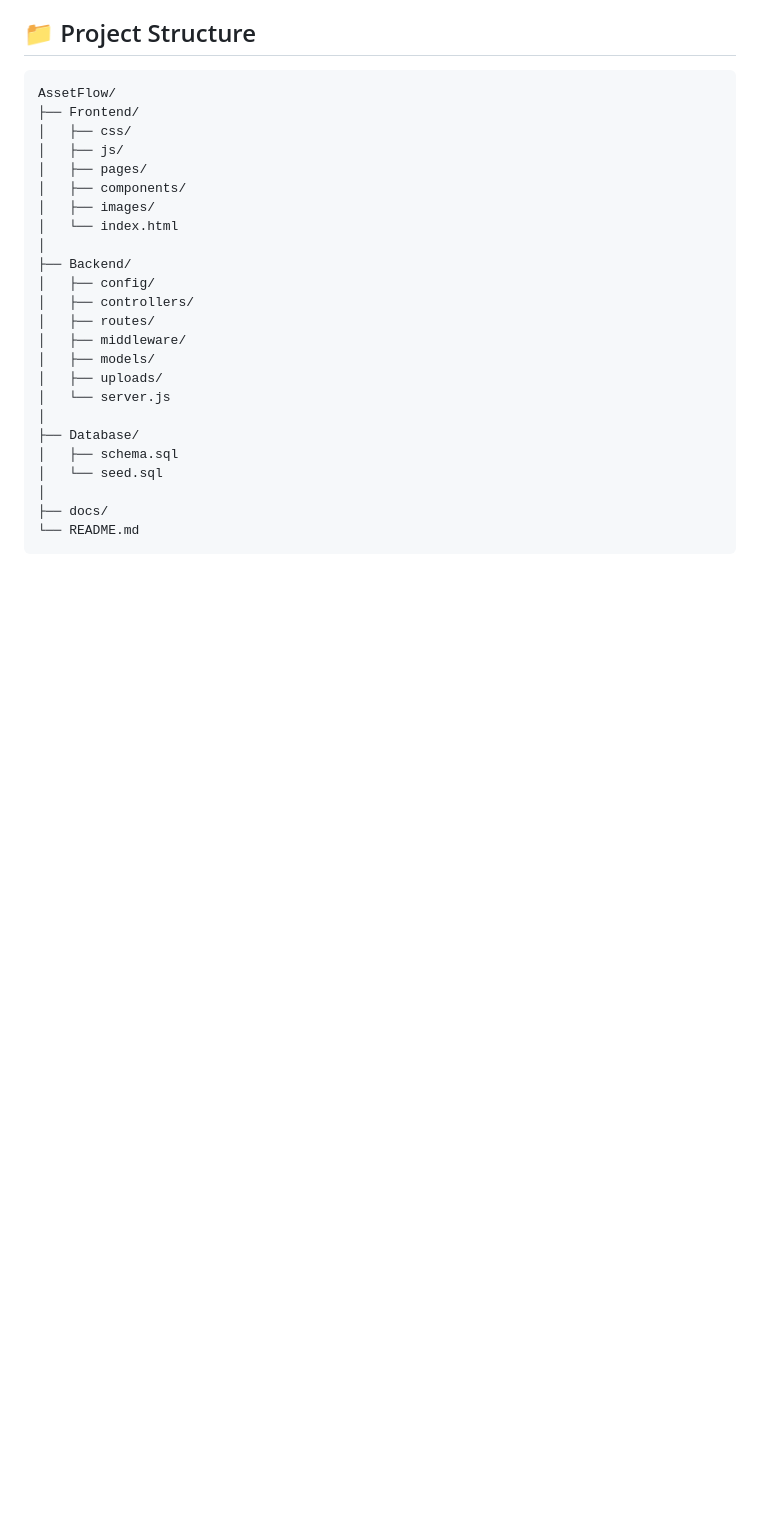
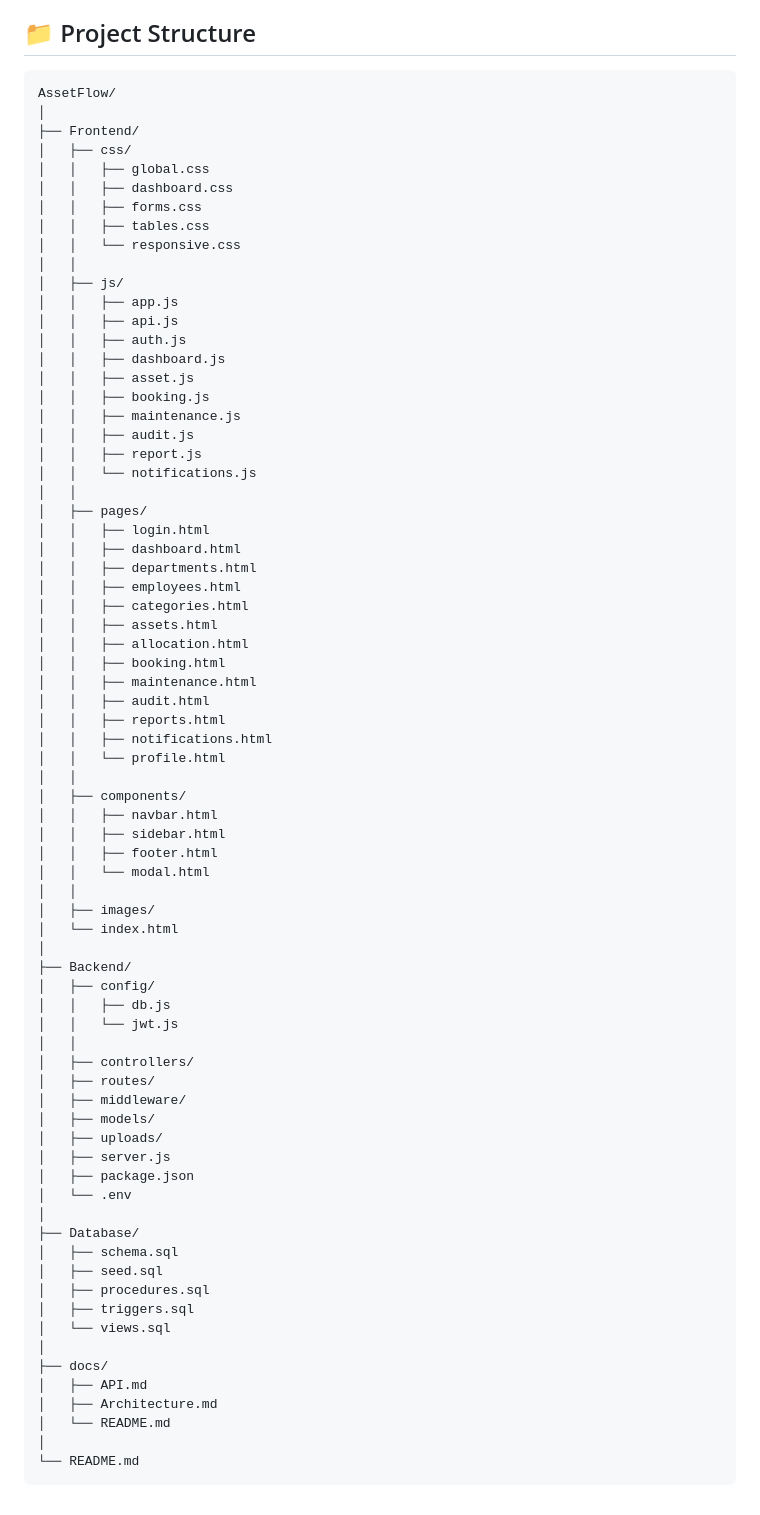
Before and after one commit to rani25patel/ODDO_VIRTUALROUND, a Markdown page: README.md, the part around the change. Drawn GitHub-style; blank space fills up the shorter version.

````diff
--- a/README.md
+++ b/README.md
@@ -116,27 +116,76 @@ MVC Pattern
 
 ```text
 AssetFlow/
+│
 ├── Frontend/
 │   ├── css/
+│   │   ├── global.css
+│   │   ├── dashboard.css
+│   │   ├── forms.css
+│   │   ├── tables.css
+│   │   └── responsive.css
+│   │
 │   ├── js/
+│   │   ├── app.js
+│   │   ├── api.js
+│   │   ├── auth.js
+│   │   ├── dashboard.js
+│   │   ├── asset.js
+│   │   ├── booking.js
+│   │   ├── maintenance.js
+│   │   ├── audit.js
+│   │   ├── report.js
+│   │   └── notifications.js
+│   │
 │   ├── pages/
+│   │   ├── login.html
+│   │   ├── dashboard.html
+│   │   ├── departments.html
+│   │   ├── employees.html
+│   │   ├── categories.html
+│   │   ├── assets.html
+│   │   ├── allocation.html
+│   │   ├── booking.html
+│   │   ├── maintenance.html
+│   │   ├── audit.html
+│   │   ├── reports.html
+│   │   ├── notifications.html
+│   │   └── profile.html
+│   │
 │   ├── components/
+│   │   ├── navbar.html
+│   │   ├── sidebar.html
+│   │   ├── footer.html
+│   │   └── modal.html
+│   │
 │   ├── images/
 │   └── index.html
 │
 ├── Backend/
 │   ├── config/
+│   │   ├── db.js
+│   │   └── jwt.js
+│   │
 │   ├── controllers/
 │   ├── routes/
 │   ├── middleware/
 │   ├── models/
 │   ├── uploads/
-│   └── server.js
+│   ├── server.js
+│   ├── package.json
+│   └── .env
 │
 ├── Database/
 │   ├── schema.sql
-│   └── seed.sql
+│   ├── seed.sql
+│   ├── procedures.sql
+│   ├── triggers.sql
+│   └── views.sql
 │
 ├── docs/
+│   ├── API.md
+│   ├── Architecture.md
+│   └── README.md
+│
 └── README.md
 ```
````
